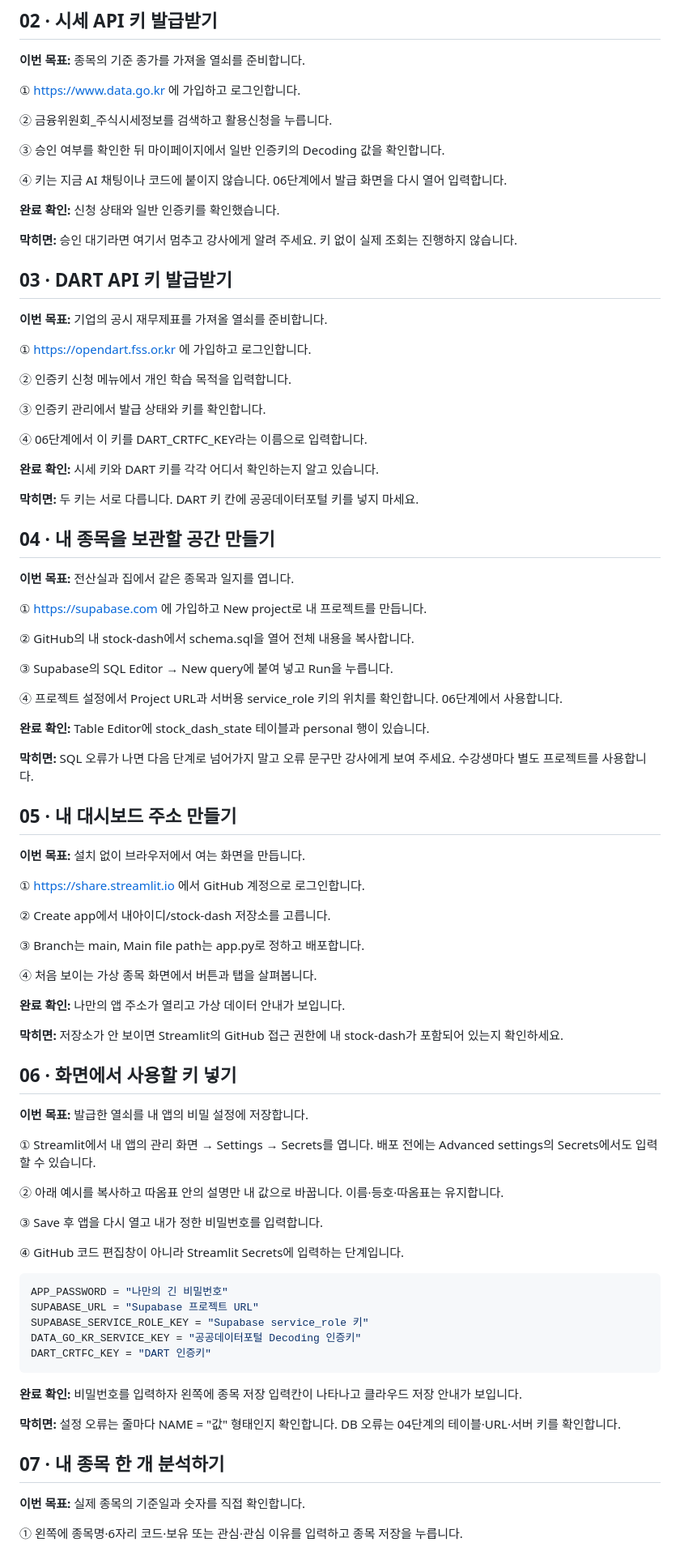
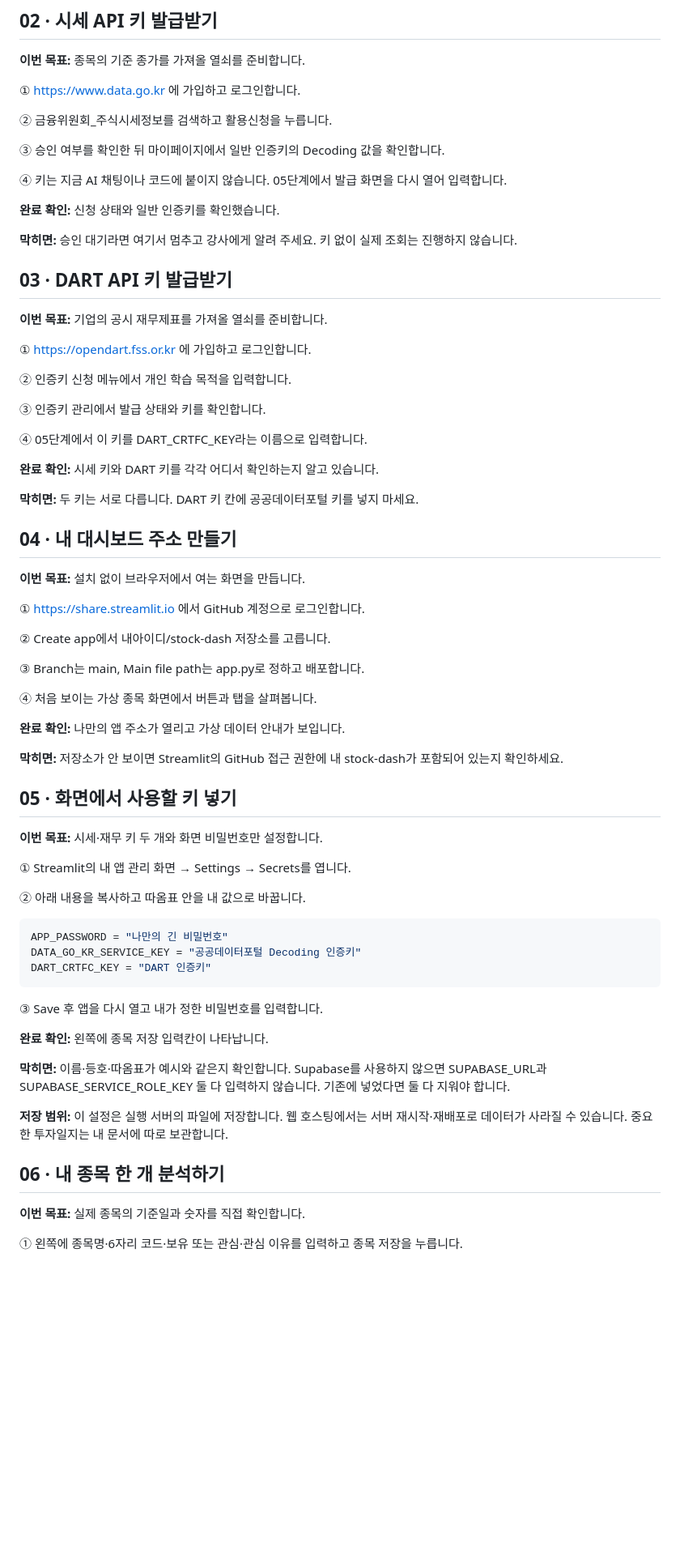
Before and after one commit to planxs-ai/stock-dash, a Markdown page: START-HERE.md, the part around one of its changes. Shown at 81% size. Rendered like a GitHub page; blank space fills up the shorter version.

````diff
--- a/START-HERE.md
+++ b/START-HERE.md
@@ -31,7 +29,7 @@
 
 ③ 승인 여부를 확인한 뒤 마이페이지에서 일반 인증키의 Decoding 값을 확인합니다.
 
-④ 키는 지금 AI 채팅이나 코드에 붙이지 않습니다. 06단계에서 발급 화면을 다시 열어 입력합니다.
+④ 키는 지금 AI 채팅이나 코드에 붙이지 않습니다. 05단계에서 발급 화면을 다시 열어 입력합니다.
 
 
 **완료 확인:** 신청 상태와 일반 인증키를 확인했습니다.
@@ -48,31 +46,14 @@
 
 ③ 인증키 관리에서 발급 상태와 키를 확인합니다.
 
-④ 06단계에서 이 키를 DART_CRTFC_KEY라는 이름으로 입력합니다.
+④ 05단계에서 이 키를 DART_CRTFC_KEY라는 이름으로 입력합니다.
 
 
 **완료 확인:** 시세 키와 DART 키를 각각 어디서 확인하는지 알고 있습니다.
 
 **막히면:** 두 키는 서로 다릅니다. DART 키 칸에 공공데이터포털 키를 넣지 마세요.
 
-## 04 · 내 종목을 보관할 공간 만들기
-
-**이번 목표:** 전산실과 집에서 같은 종목과 일지를 엽니다.
-
-① https://supabase.com 에 가입하고 New project로 내 프로젝트를 만듭니다.
-
-② GitHub의 내 stock-dash에서 schema.sql을 열어 전체 내용을 복사합니다.
-
-③ Supabase의 SQL Editor → New query에 붙여 넣고 Run을 누릅니다.
-
-④ 프로젝트 설정에서 Project URL과 서버용 service_role 키의 위치를 확인합니다. 06단계에서 사용합니다.
-
-
-**완료 확인:** Table Editor에 stock_dash_state 테이블과 personal 행이 있습니다.
-
-**막히면:** SQL 오류가 나면 다음 단계로 넘어가지 말고 오류 문구만 강사에게 보여 주세요. 수강생마다 별도 프로젝트를 사용합니다.
-
-## 05 · 내 대시보드 주소 만들기
+## 04 · 내 대시보드 주소 만들기
 
 **이번 목표:** 설치 없이 브라우저에서 여는 화면을 만듭니다.
 
@@ -89,32 +70,29 @@
 
 **막히면:** 저장소가 안 보이면 Streamlit의 GitHub 접근 권한에 내 stock-dash가 포함되어 있는지 확인하세요.
 
-## 06 · 화면에서 사용할 키 넣기
+## 05 · 화면에서 사용할 키 넣기
 
-**이번 목표:** 발급한 열쇠를 내 앱의 비밀 설정에 저장합니다.
+**이번 목표:** 시세·재무 키 두 개와 화면 비밀번호만 설정합니다.
 
-① Streamlit에서 내 앱의 관리 화면 → Settings → Secrets를 엽니다. 배포 전에는 Advanced settings의 Secrets에서도 입력할 수 있습니다.
+① Streamlit의 내 앱 관리 화면 → Settings → Secrets를 엽니다.
 
-② 아래 예시를 복사하고 따옴표 안의 설명만 내 값으로 바꿉니다. 이름·등호·따옴표는 유지합니다.
-
-③ Save 후 앱을 다시 열고 내가 정한 비밀번호를 입력합니다.
-
-④ GitHub 코드 편집창이 아니라 Streamlit Secrets에 입력하는 단계입니다.
-
+② 아래 내용을 복사하고 따옴표 안을 내 값으로 바꿉니다.
 
 ```toml
 APP_PASSWORD = "나만의 긴 비밀번호"
-SUPABASE_URL = "Supabase 프로젝트 URL"
-SUPABASE_SERVICE_ROLE_KEY = "Supabase service_role 키"
 DATA_GO_KR_SERVICE_KEY = "공공데이터포털 Decoding 인증키"
 DART_CRTFC_KEY = "DART 인증키"
 ```
 
-**완료 확인:** 비밀번호를 입력하자 왼쪽에 종목 저장 입력칸이 나타나고 클라우드 저장 안내가 보입니다.
+③ Save 후 앱을 다시 열고 내가 정한 비밀번호를 입력합니다.
 
-**막히면:** 설정 오류는 줄마다 NAME = "값" 형태인지 확인합니다. DB 오류는 04단계의 테이블·URL·서버 키를 확인합니다.
+**완료 확인:** 왼쪽에 종목 저장 입력칸이 나타납니다.
 
-## 07 · 내 종목 한 개 분석하기
+**막히면:** 이름·등호·따옴표가 예시와 같은지 확인합니다. Supabase를 사용하지 않으면 SUPABASE_URL과 SUPABASE_SERVICE_ROLE_KEY 둘 다 입력하지 않습니다. 기존에 넣었다면 둘 다 지워야 합니다.
+
+**저장 범위:** 이 설정은 실행 서버의 파일에 저장합니다. 웹 호스팅에서는 서버 재시작·재배포로 데이터가 사라질 수 있습니다. 중요한 투자일지는 내 문서에 따로 보관합니다.
+
+## 06 · 내 종목 한 개 분석하기
 
 **이번 목표:** 실제 종목의 기준일과 숫자를 직접 확인합니다.
 
````
Also changed, not shown: other parts of START-HERE.md (+29 -92 lines).
